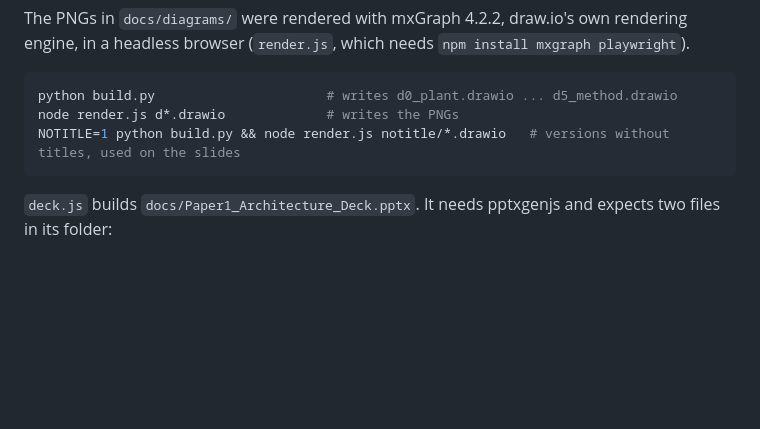
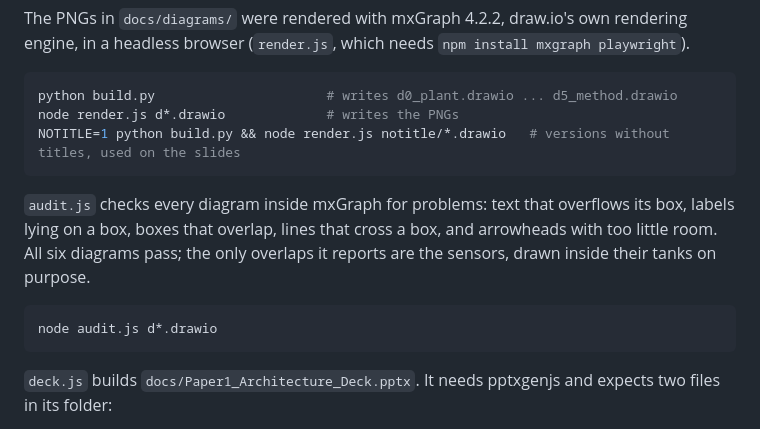
Before and after one commit to Amritha902/water_resource, a Markdown page: tools/diagrams/README.md, the part around the change. GitHub-like rendering; blank space fills up the shorter version.

````diff
--- a/tools/diagrams/README.md
+++ b/tools/diagrams/README.md
@@ -16,6 +16,16 @@ node render.js d*.drawio             # writes the PNGs
 NOTITLE=1 python build.py && node render.js notitle/*.drawio   # versions without titles, used on the slides
 ```
 
+`audit.js` checks every diagram inside mxGraph for problems: text that
+overflows its box, labels lying on a box, boxes that overlap, lines that
+cross a box, and arrowheads with too little room. All six diagrams pass;
+the only overlaps it reports are the sensors, drawn inside their tanks on
+purpose.
+
+```bash
+node audit.js d*.drawio
+```
+
 `deck.js` builds `docs/Paper1_Architecture_Deck.pptx`. It needs pptxgenjs and
 expects two files in its folder:
 * `sizes.json`: the cropped title-less PNGs and their sizes;
````
Also changed, not shown: docs/diagrams/d1_paper.png, docs/diagrams/d2_ours.png, docs/diagrams/d3_ilc.png, docs/diagrams/d4_repaired.png, docs/diagrams/d5_method.png, 11 other files.
